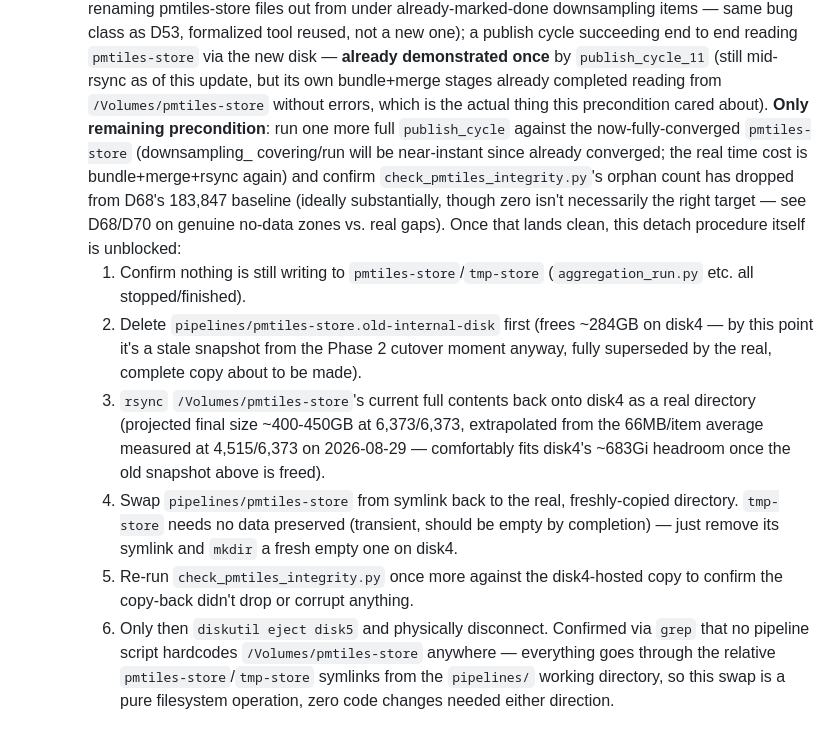
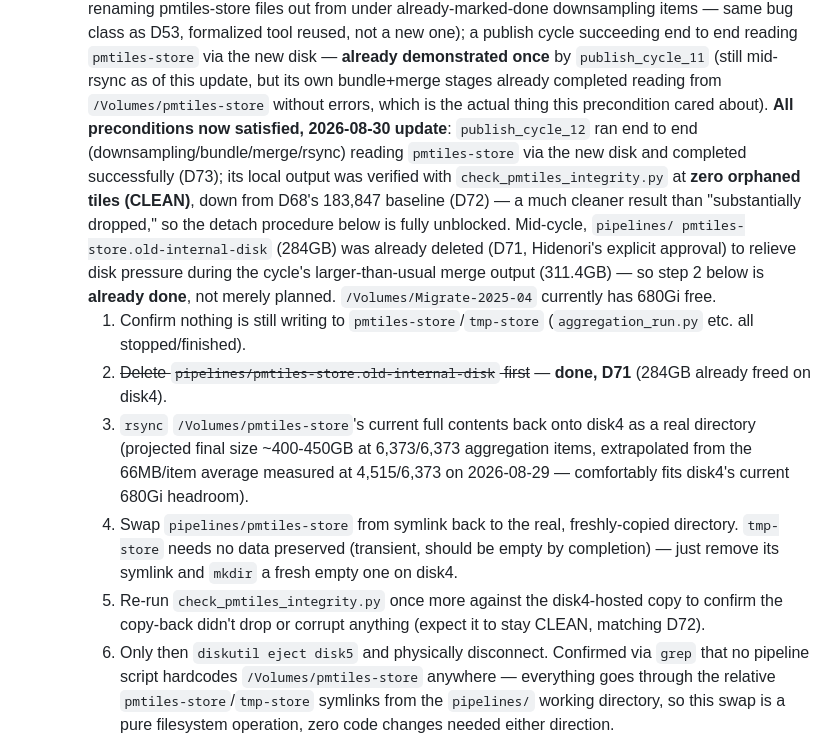
Before and after one commit to hfu/mapterhorn-japan-bridge, a Markdown page: PLAN.md, the part around the change. GitHub-like rendering.

Commit message:
PLAN.md: disk5 detach preconditions all satisfied (D71/D72/D73) -- old-internal-disk already deleted, zero-orphan cycle_12 confirmed

```diff
--- a/PLAN.md
+++ b/PLAN.md
@@ -169,33 +169,34 @@ the `gmldem2tif.rb` bug in the first place. Status as of this writing:
     (still mid-rsync as of this update, but its own bundle+merge stages
     already completed reading from `/Volumes/pmtiles-store` without
     errors, which is the actual thing this precondition cared about).
-    **Only remaining precondition**: run one more full `publish_cycle`
-    against the now-fully-converged `pmtiles-store` (downsampling_
-    covering/run will be near-instant since already converged; the real
-    time cost is bundle+merge+rsync again) and confirm
-    `check_pmtiles_integrity.py`'s orphan count has dropped from D68's
-    183,847 baseline (ideally substantially, though zero isn't
-    necessarily the right target — see D68/D70 on genuine no-data
-    zones vs. real gaps). Once that lands clean, this detach procedure
-    itself is unblocked:
+    **All preconditions now satisfied, 2026-08-30 update**: `publish_cycle_12`
+    ran end to end (downsampling/bundle/merge/rsync) reading `pmtiles-store`
+    via the new disk and completed successfully (D73); its local output
+    was verified with `check_pmtiles_integrity.py` at **zero orphaned
+    tiles (CLEAN)**, down from D68's 183,847 baseline (D72) — a much
+    cleaner result than "substantially dropped," so the detach
+    procedure below is fully unblocked. Mid-cycle, `pipelines/
+    pmtiles-store.old-internal-disk` (284GB) was already deleted (D71,
+    Hidenori's explicit approval) to relieve disk pressure during the
+    cycle's larger-than-usual merge output (311.4GB) — so step 2 below
+    is **already done**, not merely planned. `/Volumes/Migrate-2025-04`
+    currently has 680Gi free.
     1. Confirm nothing is still writing to `pmtiles-store`/`tmp-store`
        (`aggregation_run.py` etc. all stopped/finished).
-    2. Delete `pipelines/pmtiles-store.old-internal-disk` first (frees
-       ~284GB on disk4 — by this point it's a stale snapshot from the
-       Phase 2 cutover moment anyway, fully superseded by the real,
-       complete copy about to be made).
+    2. ~~Delete `pipelines/pmtiles-store.old-internal-disk` first~~ —
+       **done, D71** (284GB already freed on disk4).
     3. `rsync` `/Volumes/pmtiles-store`'s current full contents back
        onto disk4 as a real directory (projected final size ~400-450GB
-       at 6,373/6,373, extrapolated from the 66MB/item average
-       measured at 4,515/6,373 on 2026-08-29 — comfortably fits disk4's
-       ~683Gi headroom once the old snapshot above is freed).
+       at 6,373/6,373 aggregation items, extrapolated from the 66MB/item
+       average measured at 4,515/6,373 on 2026-08-29 — comfortably fits
+       disk4's current 680Gi headroom).
     4. Swap `pipelines/pmtiles-store` from symlink back to the real,
        freshly-copied directory. `tmp-store` needs no data preserved
        (transient, should be empty by completion) — just remove its
        symlink and `mkdir` a fresh empty one on disk4.
     5. Re-run `check_pmtiles_integrity.py` once more against the
        disk4-hosted copy to confirm the copy-back didn't drop or
-       corrupt anything.
+       corrupt anything (expect it to stay CLEAN, matching D72).
     6. Only then `diskutil eject disk5` and physically disconnect.
     Confirmed via `grep` that no pipeline script hardcodes
     `/Volumes/pmtiles-store` anywhere — everything goes through the
```
